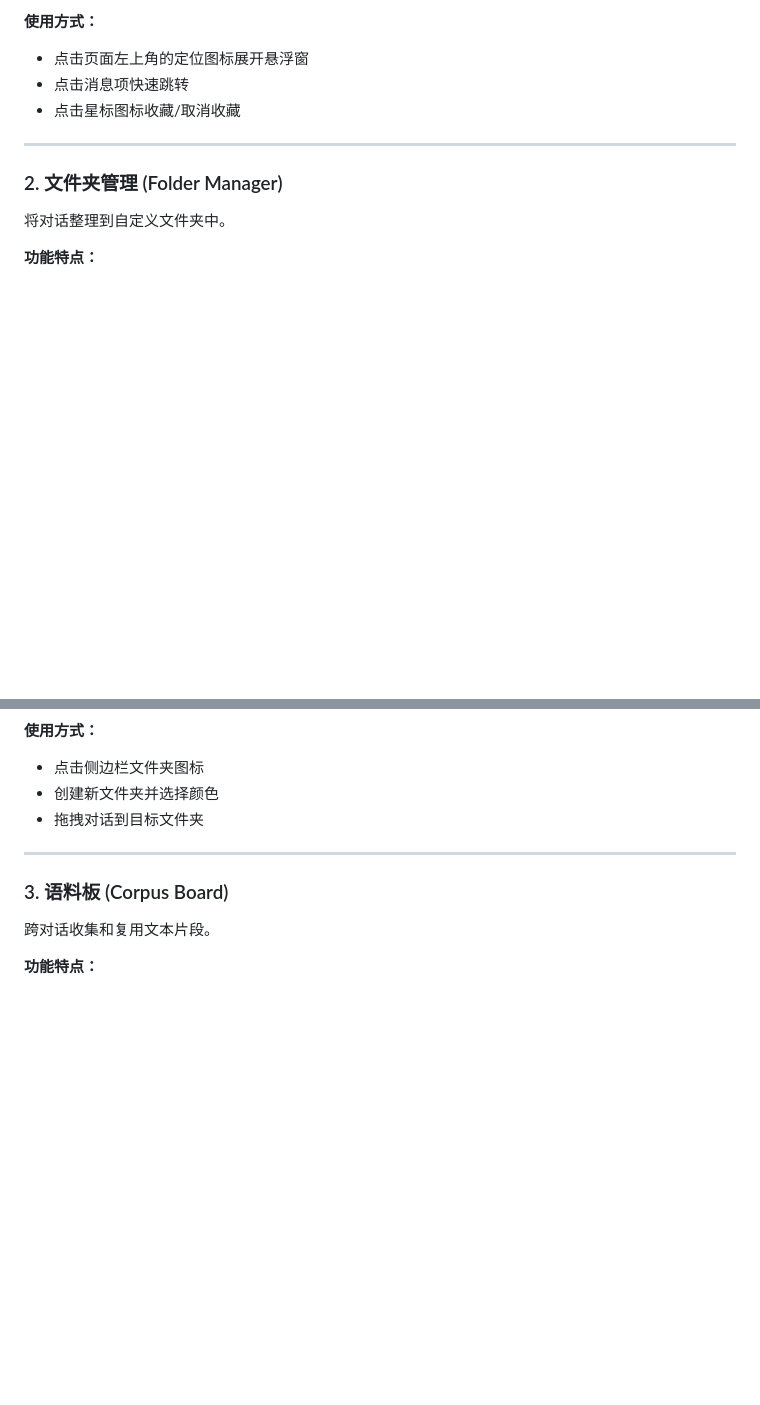
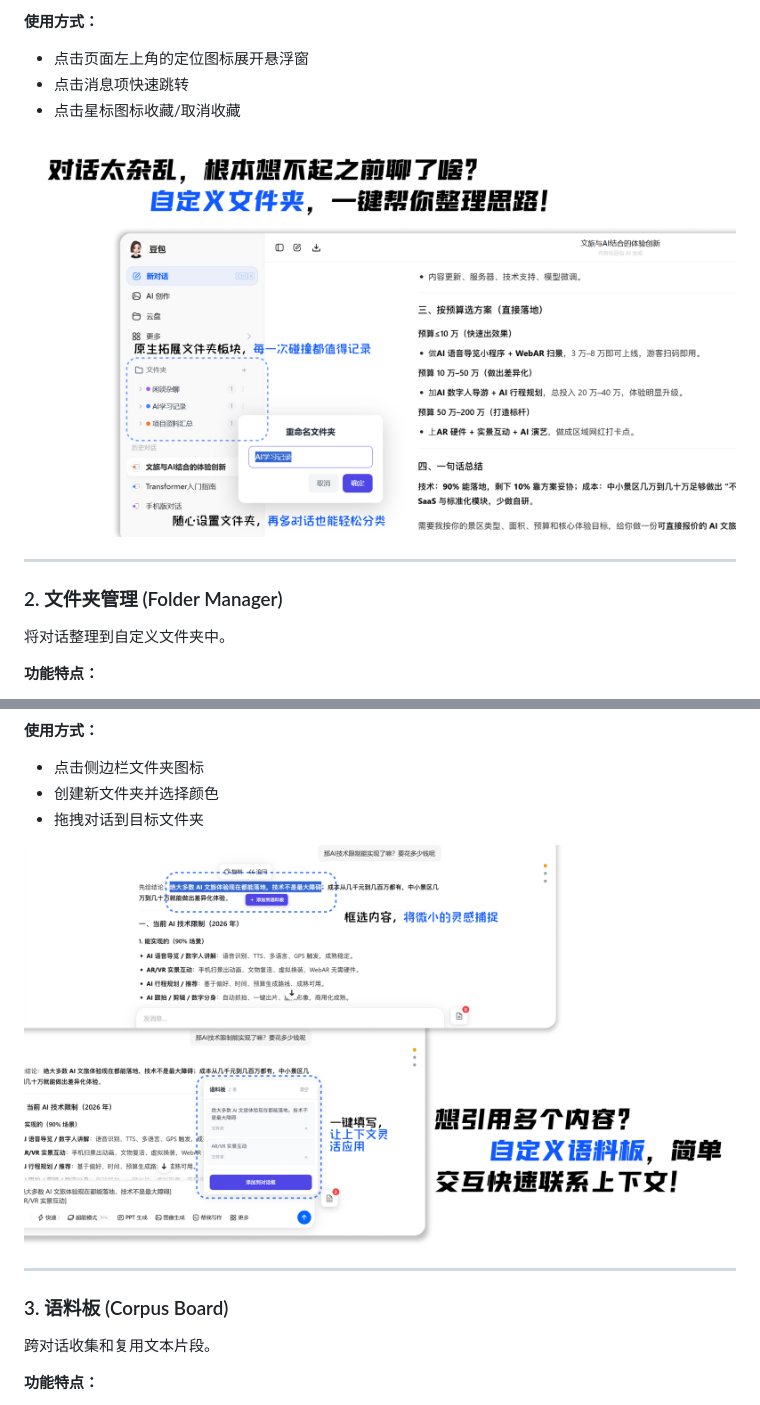
Before and after one commit to Rex16200513/Better_Doubao, a Markdown page: README.md, 2 parts joined by grey strips. Drawn GitHub-style; pictures changed too: docs/images/1.png (added), docs/images/2.png (added); blank space fills up the shorter version.

Commit message:
docs: 添加功能截图到 README

```diff
--- a/README.md
+++ b/README.md
@@ -21,6 +21,8 @@ A powerful browser extension to enhance your Doubao chat experience
 - 点击消息项快速跳转
 - 点击星标图标收藏/取消收藏
 
+![快速定位](docs/images/1.png)
+
 ---
 
 ### 2. 文件夹管理 (Folder Manager)
@@ -37,6 +39,8 @@ A powerful browser extension to enhance your Doubao chat experience
 - 点击侧边栏文件夹图标
 - 创建新文件夹并选择颜色
 - 拖拽对话到目标文件夹
+
+![文件夹管理](docs/images/2.png)
 
 ---
 
```
Also changed, not shown: other parts of README.md (+4 -0 lines), docs/images/3.png (added), 1 other file.
